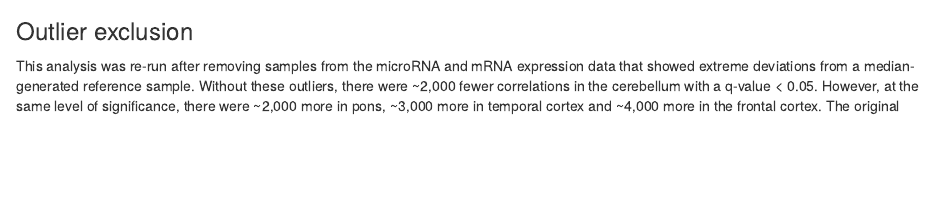
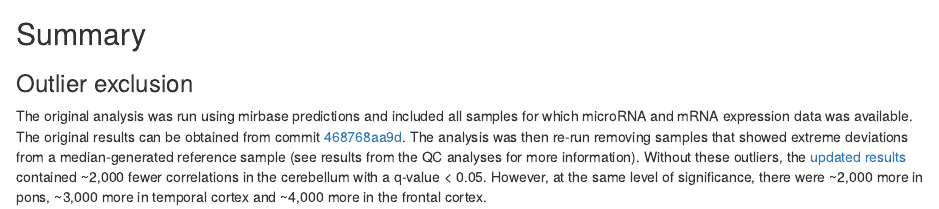
Before and after one commit to aaronwolen/gibbs-brain-project, an R Markdown document (crossdata-correlations-micro-exp-report.Rmd): the page in a window 1100 px wide, from 940 px down before the commit and from 1080 px down after it, so that both start at the same text. Rendered offline with R 4.5, knitr and Pandoc, with nearby package versions; some code elsewhere in the file could not run offline.

Commit message:
Add summary section and update links to previous results

````diff
--- a/crossdata-correlations-micro-exp-report.Rmd
+++ b/crossdata-correlations-micro-exp-report.Rmd
@@ -41,9 +41,6 @@ microRNA probes were included in this analysis only if the mature microRNA targe
 
 Correlations were calculated using the standard `cor` function and with use set to `"pairwise.complete"`. P-values were obtained using the `WGCNA` package's `corPvalueStudent` function and multiple testing corrections were performed using the Benjamini & Hochberg method for generating q-values.
 
-### Outlier exclusion
-This analysis was re-run after removing samples from the microRNA and mRNA expression data that showed extreme deviations from a median-generated reference sample. Without these outliers, there were ~2,000 fewer correlations in the cerebellum with a q-value < 0.05. However, at the same level of significance, there were ~2,000 more in pons, ~3,000 more in temporal cortex and ~4,000 more in the frontal cortex. The original results can be obtained from commit [468768aa9d](https://github.com/aaronwolen/gibbs-brain-project/commit/468768aa9d8db8608885b6bcd3522a8814c3c788#results/crossdata-micro-exp-correlations.rda).
-
 
 ## Results
 
@@ -55,3 +52,8 @@ report <- knit_template("templates/crossdata-correlations-micro-exp-report.tpl",
 ```{r print-report, include=TRUE, results='asis'}
 cat(report, "\n")
 ```
+
+## Summary
+
+### Outlier exclusion
+The original analysis was run using mirbase predictions and included all samples for which microRNA and mRNA expression data was available. The original results can be obtained from commit [468768aa9d](https://github.com/aaronwolen/gibbs-brain-project/commit/468768aa9d). The analysis was then re-run removing samples that showed extreme deviations from a median-generated reference sample (see results from the QC analyses for more information). Without these outliers, the [updated results](https://github.com/aaronwolen/gibbs-brain-project/commit/e404d0a) contained ~2,000 fewer correlations in the cerebellum with a q-value < 0.05. However, at the same level of significance, there were ~2,000 more in pons, ~3,000 more in temporal cortex and ~4,000 more in the frontal cortex.
````
